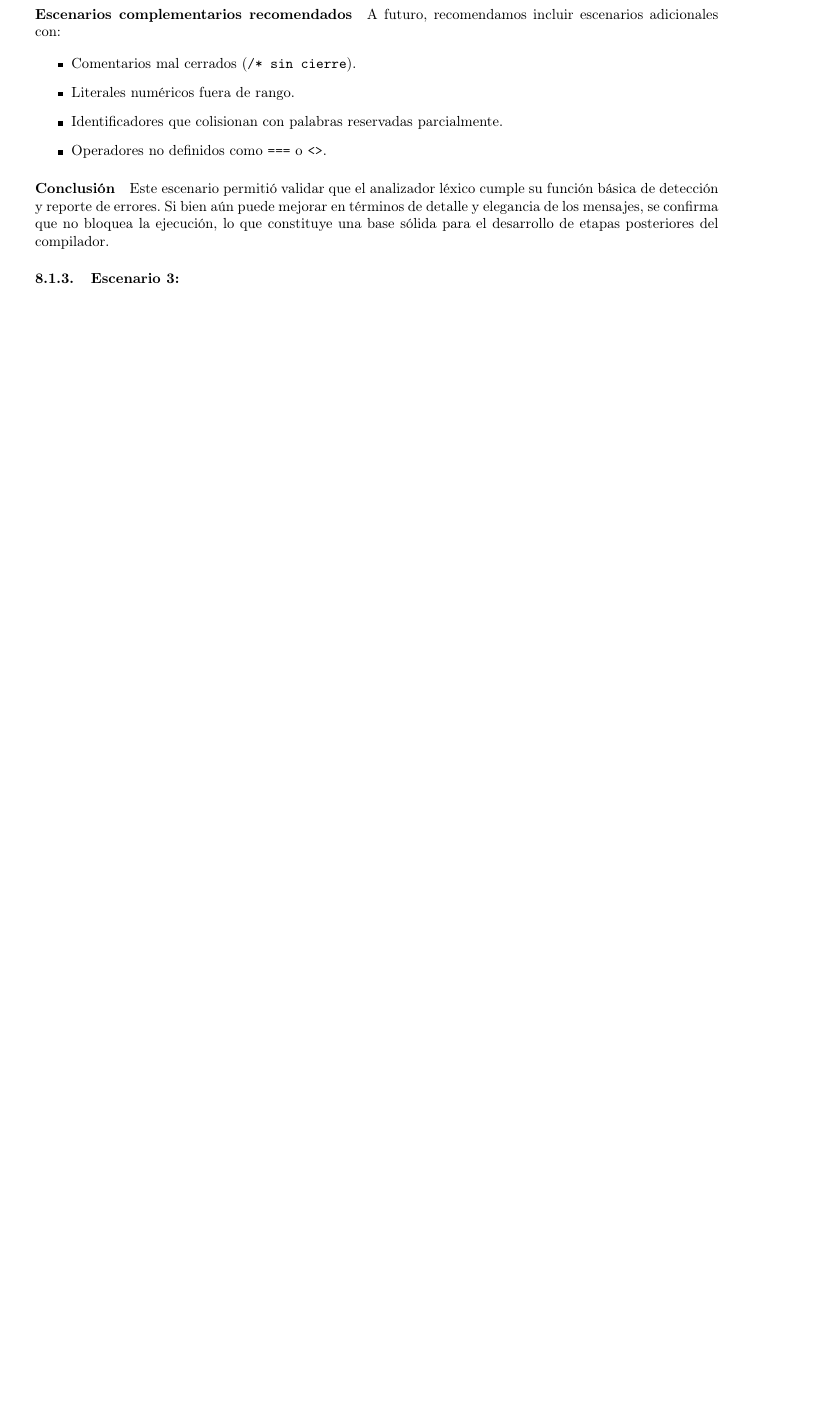
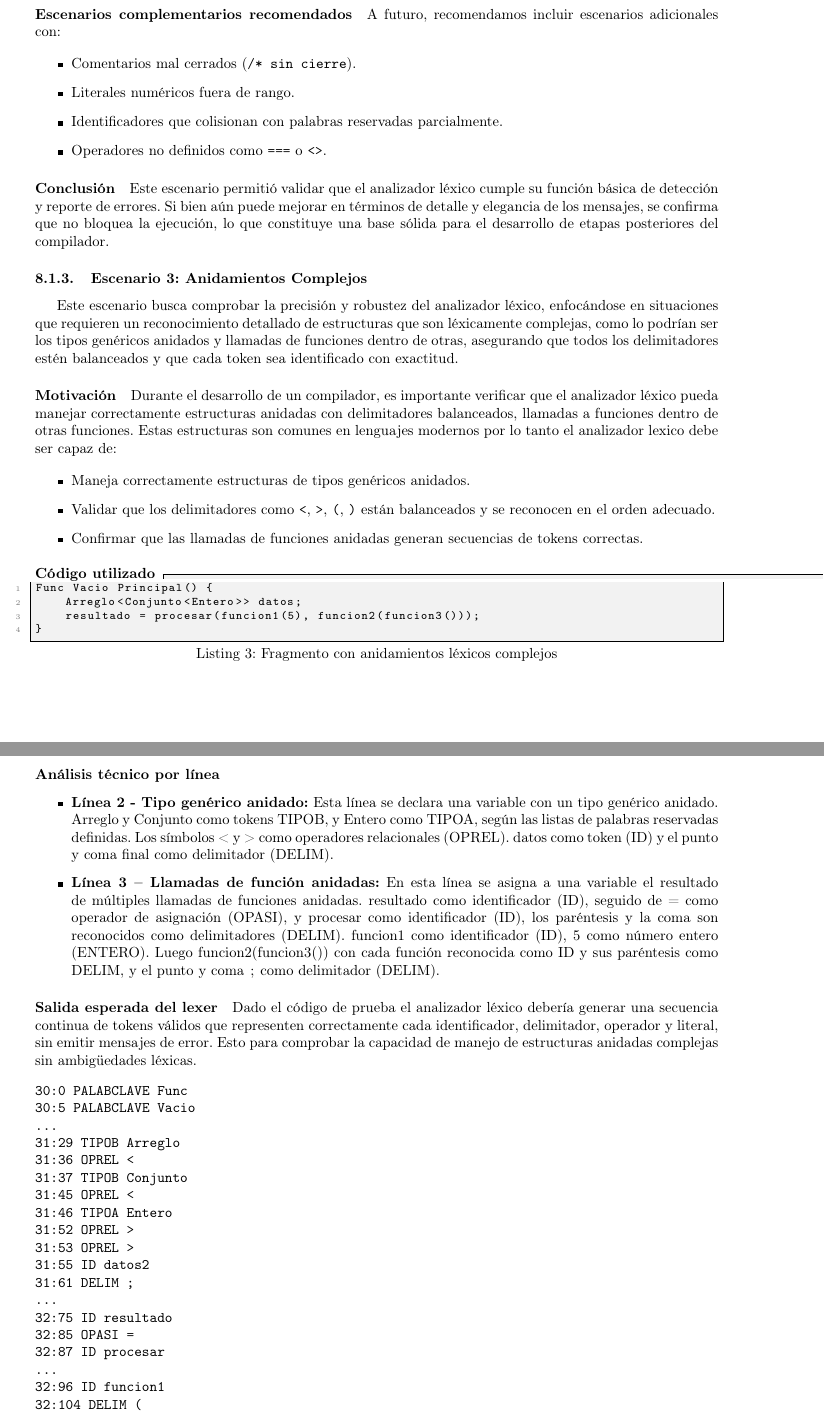
Before and after one commit to JavierTarazona06/LP02_Tareas, a LaTeX document (taller1/latex/main.tex): part of page 16 of 16 before the commit and two parts of pages 16 and 17 of 18 after it, the two joined at a grey line, cut so that both start at the same text, the shorter picture padded with empty space. Compiled offline with pdfLaTeX.

Commit message:
Escenario de prueba 3(latex y archivo de prueba)

```diff
--- a/taller1/latex/main.tex
+++ b/taller1/latex/main.tex
@@ -858,4 +858,76 @@ A futuro, recomendamos incluir escenarios adicionales con:
 Este escenario permitió validar que el analizador léxico cumple su función básica de detección y reporte de errores. Si bien aún puede mejorar en términos de detalle y elegancia de los mensajes, se confirma que no bloquea la ejecución, lo que constituye una base sólida para el desarrollo de etapas posteriores del compilador.
 
 
-\subsubsection{Escenario 3: }
+\subsubsection{Escenario 3:  Anidamientos Complejos }
+
+Este escenario busca comprobar la precisión y robustez del analizador léxico, enfocándose en situaciones que requieren un reconocimiento detallado de estructuras que son léxicamente complejas, como lo podrían ser los tipos genéricos anidados  y llamadas de funciones dentro de otras, asegurando que todos los delimitadores estén balanceados y que cada token sea identificado con exactitud.
+
+
+\paragraph{Motivación}
+
+
+Durante el desarrollo de un compilador, es importante verificar que el analizador léxico pueda manejar correctamente estructuras anidadas con delimitadores balanceados, llamadas a funciones dentro de otras funciones. Estas estructuras son comunes en lenguajes modernos por lo tanto el analizador lexico debe ser capaz de:
+
+\begin{itemize}
+  \item Maneja correctamente estructuras de tipos genéricos anidados.
+  \item Validar que los delimitadores como \texttt{<}, \texttt{>}, \texttt{(}, \texttt{)} están balanceados y se reconocen en el orden adecuado.
+  \item Confirmar que las llamadas de funciones anidadas generan secuencias de tokens correctas.
+\end{itemize}
+
+\paragraph{Código utilizado}
+
+\begin{lstlisting}[style=mypython, caption={ Fragmento con anidamientos léxicos complejos}]
+Func Vacio Principal() {
+    Arreglo<Conjunto<Entero>> datos;
+    resultado = procesar(funcion1(5), funcion2(funcion3()));
+}
+\end{lstlisting}
+\paragraph{Análisis técnico por línea}
+
+\begin{itemize}
+  \item \textbf{Línea 2 - Tipo genérico anidado:}
+    Esta línea se declara una variable con un tipo genérico anidado.  \lstinline{Arreglo} y \lstinline{Conjunto} como tokens \lstinline{TIPOB}, y \lstinline{Entero} como \lstinline{TIPOA}, según las listas de palabras reservadas definidas.
+    Los símbolos \lstinline{<} y \lstinline{>}  como operadores relacionales (\lstinline{OPREL}).
+    \lstinline{datos} como token (\lstinline{ID}) y el punto y coma final como delimitador (\lstinline{DELIM}).
+
+  \item \textbf{Línea 3 – Llamadas de función anidadas:}
+    En esta línea se asigna a una variable el resultado de múltiples llamadas de funciones anidadas.
+    \lstinline{resultado} como identificador (\lstinline{ID}), seguido de \lstinline{=} como operador de asignación (\lstinline{OPASI}), y \lstinline{procesar} como identificador (\lstinline{ID}), los paréntesis y la coma son reconocidos como delimitadores (\lstinline{DELIM}).
+    \lstinline{funcion1} como identificador (\lstinline{ID}), \lstinline{5} como número entero (\lstinline{ENTERO}).
+    Luego \lstinline{funcion2(funcion3())} con cada función reconocida como \lstinline{ID} y sus paréntesis como \lstinline{DELIM}, y el punto y coma \lstinline{;} como delimitador (\lstinline{DELIM}).
+
+\end{itemize}
+
+\paragraph{Salida esperada del lexer}
+
+Dado el código de prueba el analizador léxico debería generar una secuencia continua de tokens válidos que representen correctamente cada identificador, delimitador, operador y literal, sin emitir mensajes de error. Esto para comprobar la capacidad de manejo de estructuras anidadas complejas sin ambigüedades léxicas.
+
+\begin{verbatim}
+30:0	PALABCLAVE	Func
+30:5	PALABCLAVE	Vacio
+...
+31:29	TIPOB	Arreglo
+31:36	OPREL	<
+31:37	TIPOB	Conjunto
+31:45	OPREL	<
+31:46	TIPOA	Entero
+31:52	OPREL	>
+31:53	OPREL	>
+31:55	ID	datos2
+31:61	DELIM	;
+...
+32:75	ID	resultado
+32:85	OPASI	=
+32:87	ID	procesar
+...
+32:96	ID	funcion1
+32:104	DELIM	(
+32:105	ENTERO	5
+32:106	DELIM	)
+32:107	DELIM	,
+32:109	ID	funcion2
+32:118	ID	funcion3
+32:126	DELIM	(
+32:127	DELIM	)
+...
+\end{verbatim}
```
Also changed, not shown: taller1/latex/main.tex (21 more changed lines), 2 other files.
